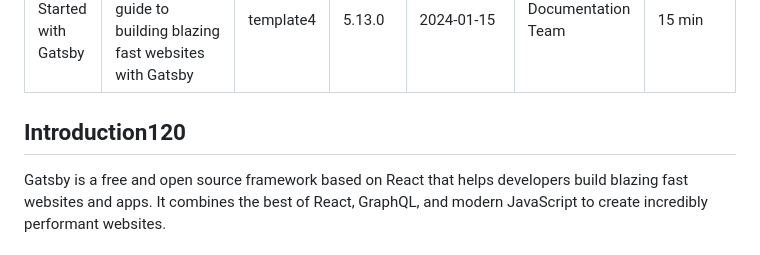
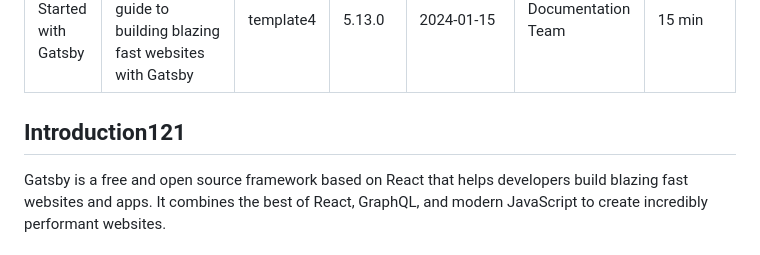
Before and after one commit to kkotwal94/gatsbyexample, a Markdown page: api-server/markdown-files/docs-gatsby.md, the part around the change. Rendered like a GitHub page.

Commit message:
Auto-update: change docs-gatsby.md

```diff
--- a/api-server/markdown-files/docs-gatsby.md
+++ b/api-server/markdown-files/docs-gatsby.md
@@ -32,7 +32,9 @@ readTime: "15 min"
 
 
 
-## Introduction120
+
+
+## Introduction121
 
 Gatsby is a free and open source framework based on React that helps developers build blazing fast websites and apps. It combines the best of React, GraphQL, and modern JavaScript to create incredibly performant websites.
 
```
